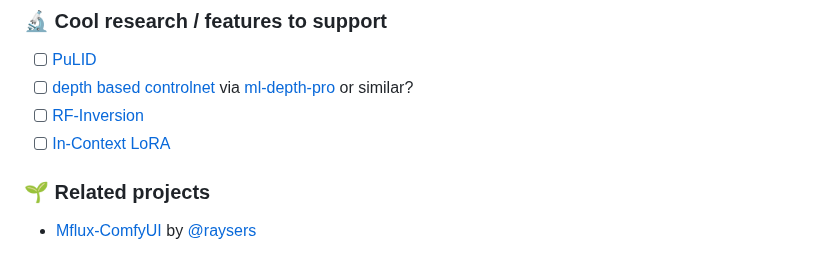
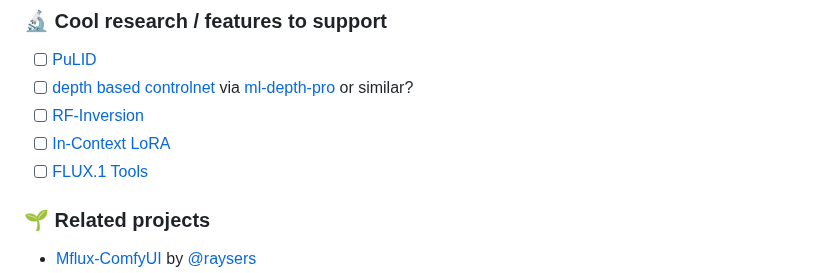
Before and after one commit to filipstrand/mflux, a Markdown page: README.md, the part around the change. GitHub-like rendering.

Commit message:
Add 'FLUX.1 Tools' for features to support

```diff
--- a/README.md
+++ b/README.md
@@ -649,6 +649,7 @@ with different prompts and LoRA adapters active.
 - [ ] [depth based controlnet](https://huggingface.co/InstantX/SD3-Controlnet-Depth) via [ml-depth-pro](https://github.com/apple/ml-depth-pro) or similar?
 - [ ] [RF-Inversion](https://github.com/filipstrand/mflux/issues/91)
 - [ ] [In-Context LoRA](https://github.com/ali-vilab/In-Context-LoRA)
+- [ ] [FLUX.1 Tools](https://blackforestlabs.ai/flux-1-tools/)
 
 ### 🌱‍ Related projects
 
```
